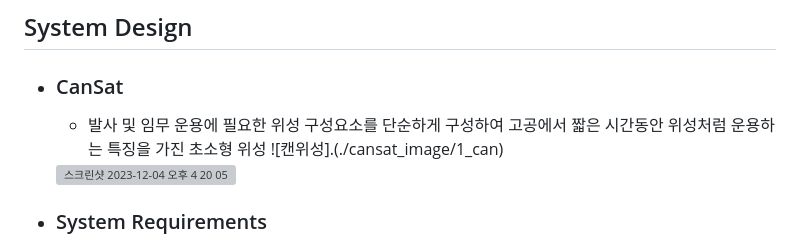
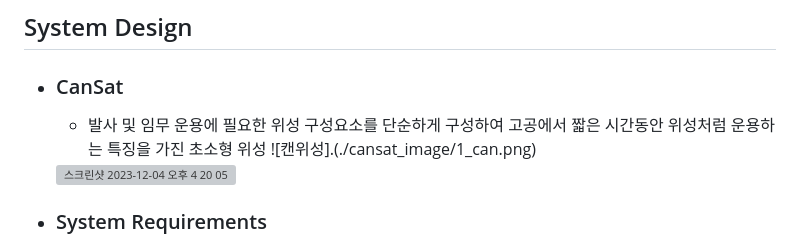
Before and after one commit to jihyung2/sat_simulation, a Markdown page: README.md, the part around the change. Rendered like a GitHub page; grey boxes are pictures that could not be loaded.

```diff
--- a/README.md
+++ b/README.md
@@ -15,7 +15,7 @@
 ## System Design
   - ### CanSat
     - 발사 및 임무 운용에 필요한 위성 구성요소를 단순하게 구성하여 고공에서 짧은 시간동안 위성처럼 운용하는 특징을 가진 초소형 위성
-	![캔위성].(./cansat_image/1_can)
+	![캔위성].(./cansat_image/1_can.png)
     <img width="386" alt="스크린샷 2023-12-04 오후 4 20 05" src="https://github.com/jihyung2/github/assets/108830942/c769376d-b320-4e3e-8ba8-c824c0a6efdc">
 
   - ### System Requirements
```
